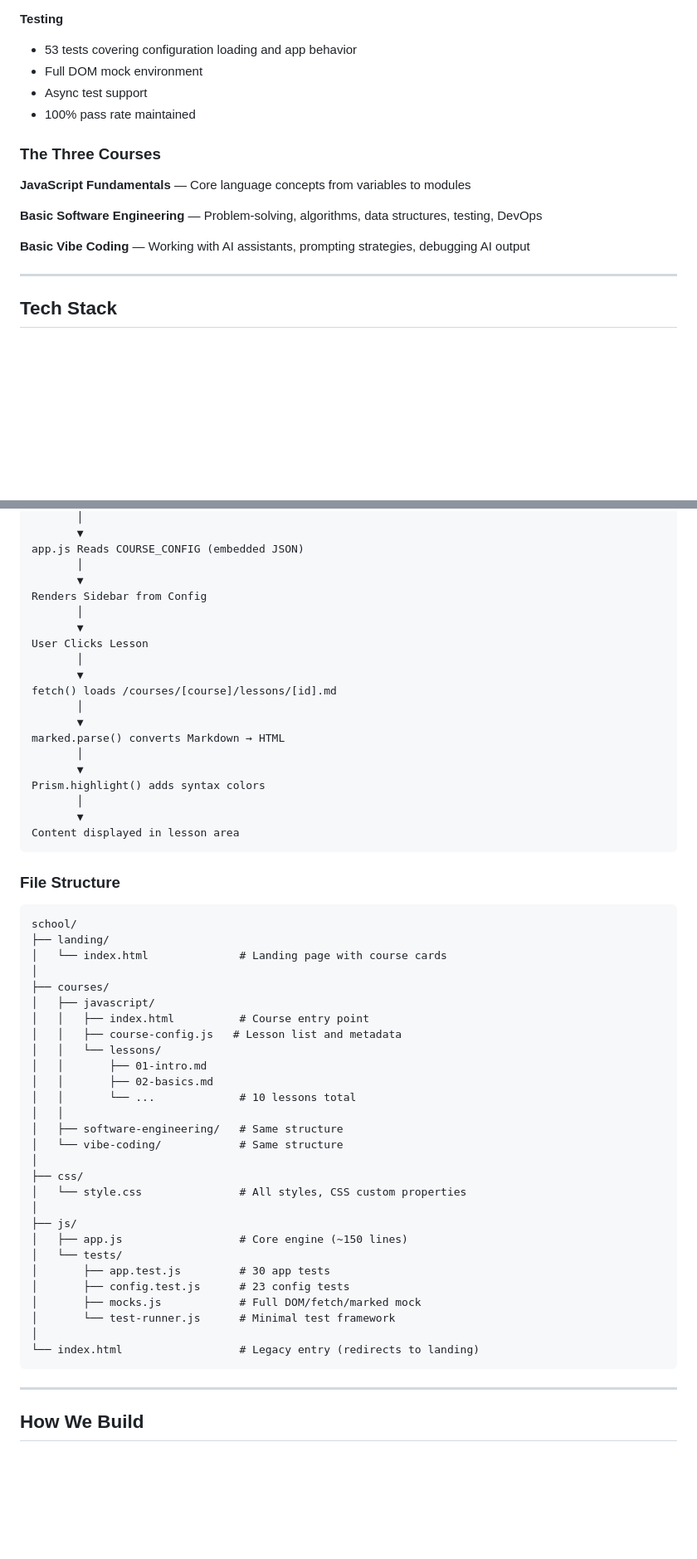
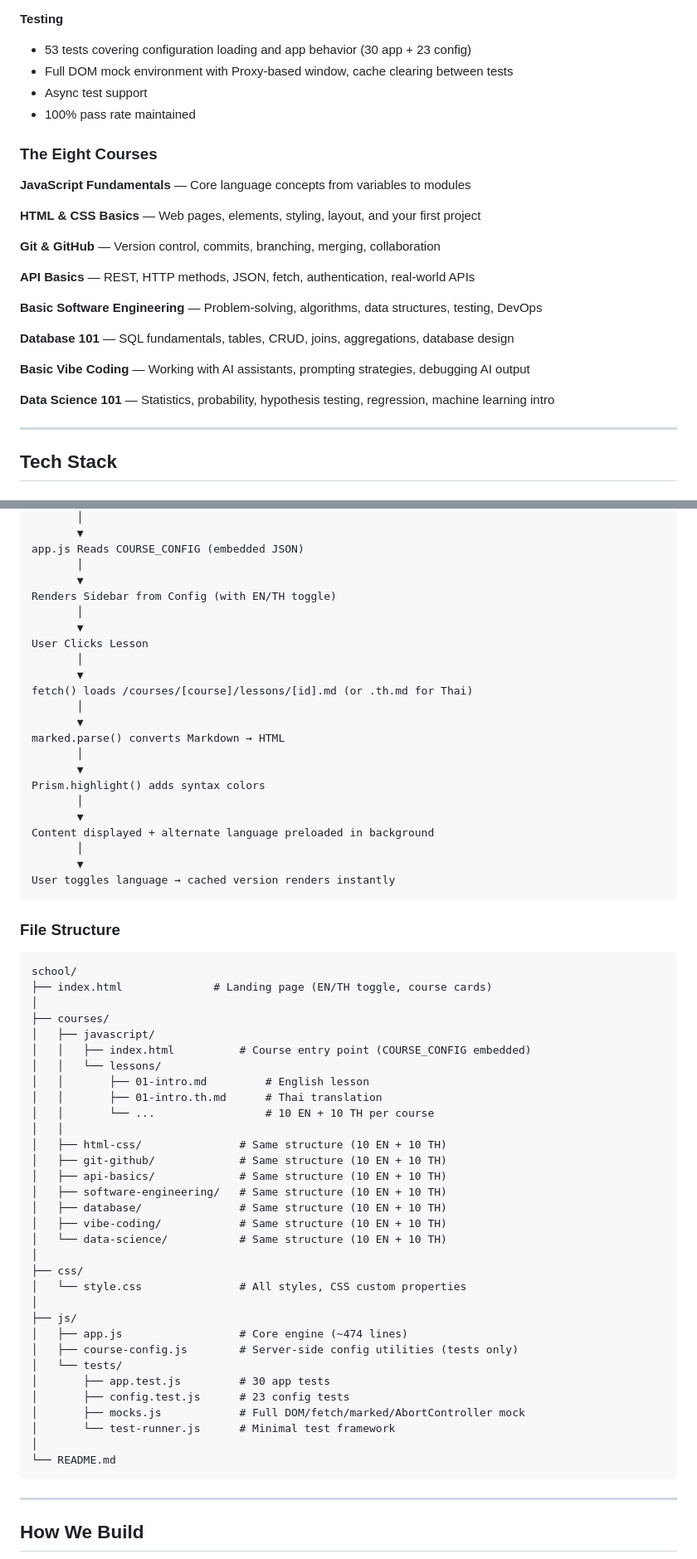
Before and after one commit to toyeiei/mini-ai-school, a Markdown page: README.md, 2 parts joined by grey strips. Shown at 83% size. GitHub-like rendering; blank space fills up the shorter version.

````diff
--- a/README.md
+++ b/README.md
@@ -69,18 +80,28 @@ There's something honest about a dark sidebar and monospace text. It says: "This
 - `prefers-reduced-motion` respected
 
 **Testing**
-- 53 tests covering configuration loading and app behavior
-- Full DOM mock environment
+- 53 tests covering configuration loading and app behavior (30 app + 23 config)
+- Full DOM mock environment with Proxy-based window, cache clearing between tests
 - Async test support
 - 100% pass rate maintained
 
-### The Three Courses
+### The Eight Courses
 
 **JavaScript Fundamentals** — Core language concepts from variables to modules
 
+**HTML & CSS Basics** — Web pages, elements, styling, layout, and your first project
+
+**Git & GitHub** — Version control, commits, branching, merging, collaboration
+
+**API Basics** — REST, HTTP methods, JSON, fetch, authentication, real-world APIs
+
 **Basic Software Engineering** — Problem-solving, algorithms, data structures, testing, DevOps
 
+**Database 101** — SQL fundamentals, tables, CRUD, joins, aggregations, database design
+
 **Basic Vibe Coding** — Working with AI assistants, prompting strategies, debugging AI output
+
+**Data Science 101** — Statistics, probability, hypothesis testing, regression, machine learning intro
 
 ---
 
@@ -112,13 +133,13 @@ HTML File (course index.html)
 app.js Reads COURSE_CONFIG (embedded JSON)
        │
        ▼
-Renders Sidebar from Config
+Renders Sidebar from Config (with EN/TH toggle)
        │
        ▼
 User Clicks Lesson
        │
        ▼
-fetch() loads /courses/[course]/lessons/[id].md
+fetch() loads /courses/[course]/lessons/[id].md (or .th.md for Thai)
        │
        ▼
 marked.parse() converts Markdown → HTML
@@ -127,40 +148,47 @@ marked.parse() converts Markdown → HTML
 Prism.highlight() adds syntax colors
        │
        ▼
-Content displayed in lesson area
+Content displayed + alternate language preloaded in background
+       │
+       ▼
+User toggles language → cached version renders instantly
 ```
 
 ### File Structure
 
 ```
 school/
-├── landing/
-│   └── index.html              # Landing page with course cards
+├── index.html              # Landing page (EN/TH toggle, course cards)
 │
 ├── courses/
 │   ├── javascript/
-│   │   ├── index.html          # Course entry point
-│   │   ├── course-config.js   # Lesson list and metadata
+│   │   ├── index.html          # Course entry point (COURSE_CONFIG embedded)
 │   │   └── lessons/
-│   │       ├── 01-intro.md
-│   │       ├── 02-basics.md
-│   │       └── ...             # 10 lessons total
+│   │       ├── 01-intro.md         # English lesson
+│   │       ├── 01-intro.th.md      # Thai translation
+│   │       └── ...                 # 10 EN + 10 TH per course
 │   │
-│   ├── software-engineering/   # Same structure
-│   └── vibe-coding/            # Same structure
+│   ├── html-css/               # Same structure (10 EN + 10 TH)
+│   ├── git-github/             # Same structure (10 EN + 10 TH)
+│   ├── api-basics/             # Same structure (10 EN + 10 TH)
+│   ├── software-engineering/   # Same structure (10 EN + 10 TH)
+│   ├── database/               # Same structure (10 EN + 10 TH)
+│   ├── vibe-coding/            # Same structure (10 EN + 10 TH)
+│   └── data-science/           # Same structure (10 EN + 10 TH)
 │
 ├── css/
 │   └── style.css               # All styles, CSS custom properties
 │
 ├── js/
-│   ├── app.js                  # Core engine (~150 lines)
+│   ├── app.js                  # Core engine (~474 lines)
+│   ├── course-config.js        # Server-side config utilities (tests only)
 │   └── tests/
 │       ├── app.test.js         # 30 app tests
 │       ├── config.test.js      # 23 config tests
-│       ├── mocks.js            # Full DOM/fetch/marked mock
+│       ├── mocks.js            # Full DOM/fetch/marked/AbortController mock
 │       └── test-runner.js      # Minimal test framework
 │
-└── index.html                  # Legacy entry (redirects to landing)
+└── README.md
 ```
 
 ---
````
Also changed, not shown: other parts of README.md (+34 -13 lines), AGENTS.md (+69 -25 lines).
